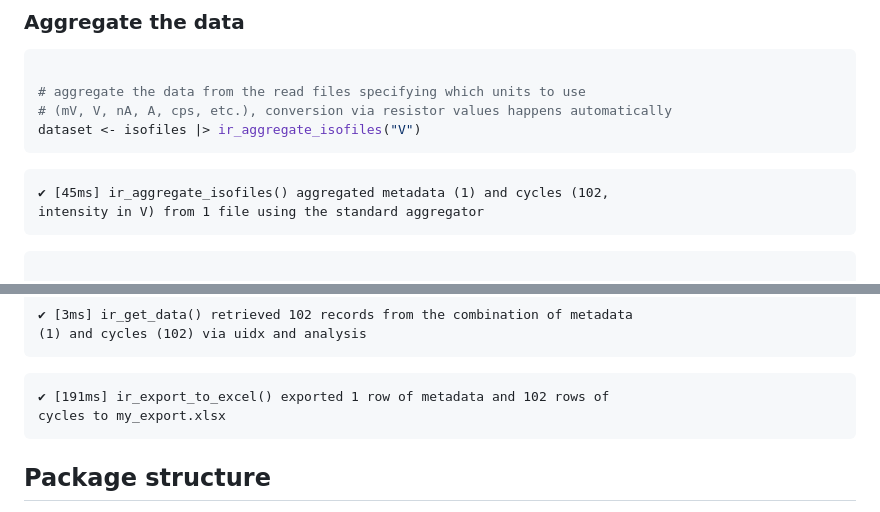
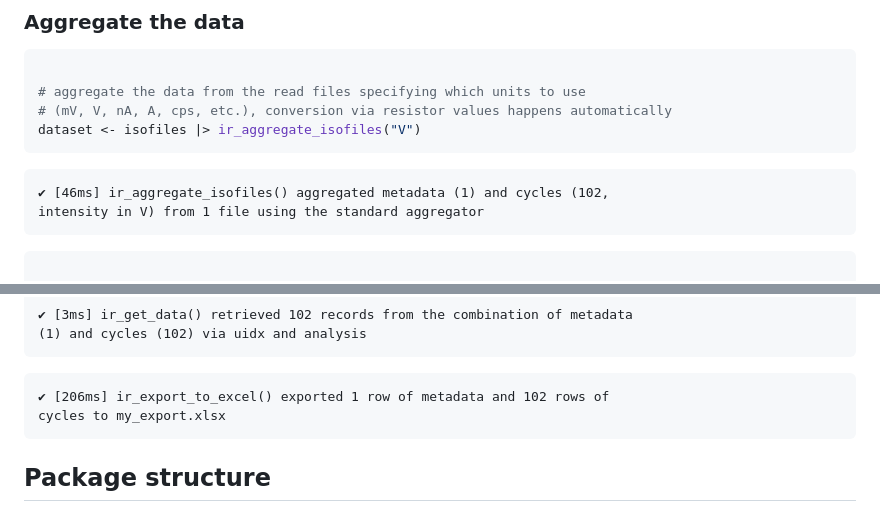
Before and after one commit to isoverse/isoreader2, a Markdown page: index.md, 2 parts joined by grey strips. GitHub-like rendering.

````diff
--- a/index.md
+++ b/index.md
@@ -145,7 +141,7 @@ dataset <- isofiles |> ir_aggregate_isofiles("V")
 ```
 
 ``` fansi
-✔ [45ms] ir_aggregate_isofiles() aggregated metadata (1) and cycles (102,
+✔ [46ms] ir_aggregate_isofiles() aggregated metadata (1) and cycles (102,
 intensity in V) from 1 file using the standard aggregator
 ```
 
@@ -218,7 +214,7 @@ ir_export_to_excel(
 ```
 
 ``` fansi
-✔ [191ms] ir_export_to_excel() exported 1 row of metadata and 102 rows of
+✔ [206ms] ir_export_to_excel() exported 1 row of metadata and 102 rows of
 cycles to my_export.xlsx
 ```
 
````
Also changed, not shown: other parts of index.md (+3 -7 lines), articles/functionality_guide.md (+20 -20 lines), reference/figures/README-continuous_flow_example-1.png, 6 other files.
